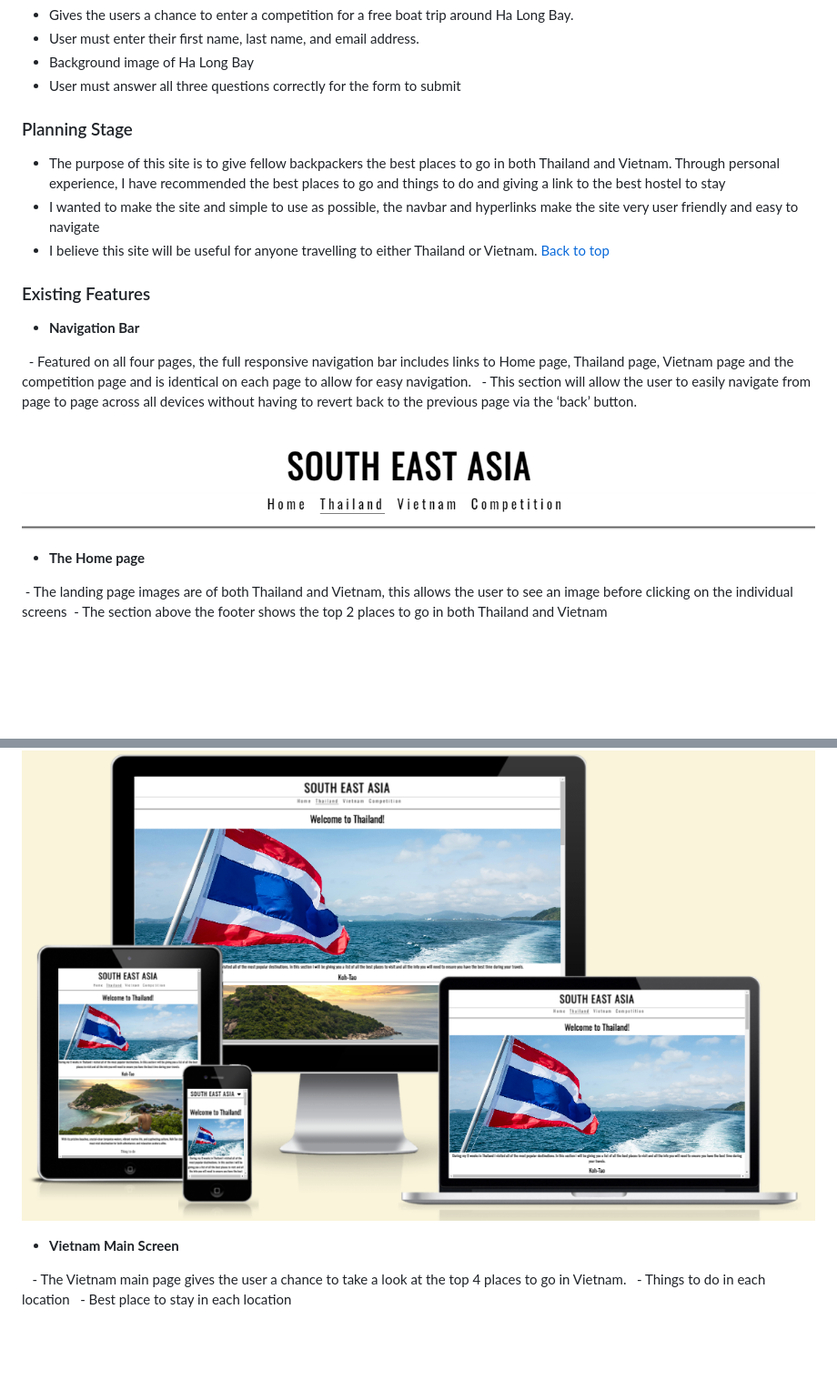
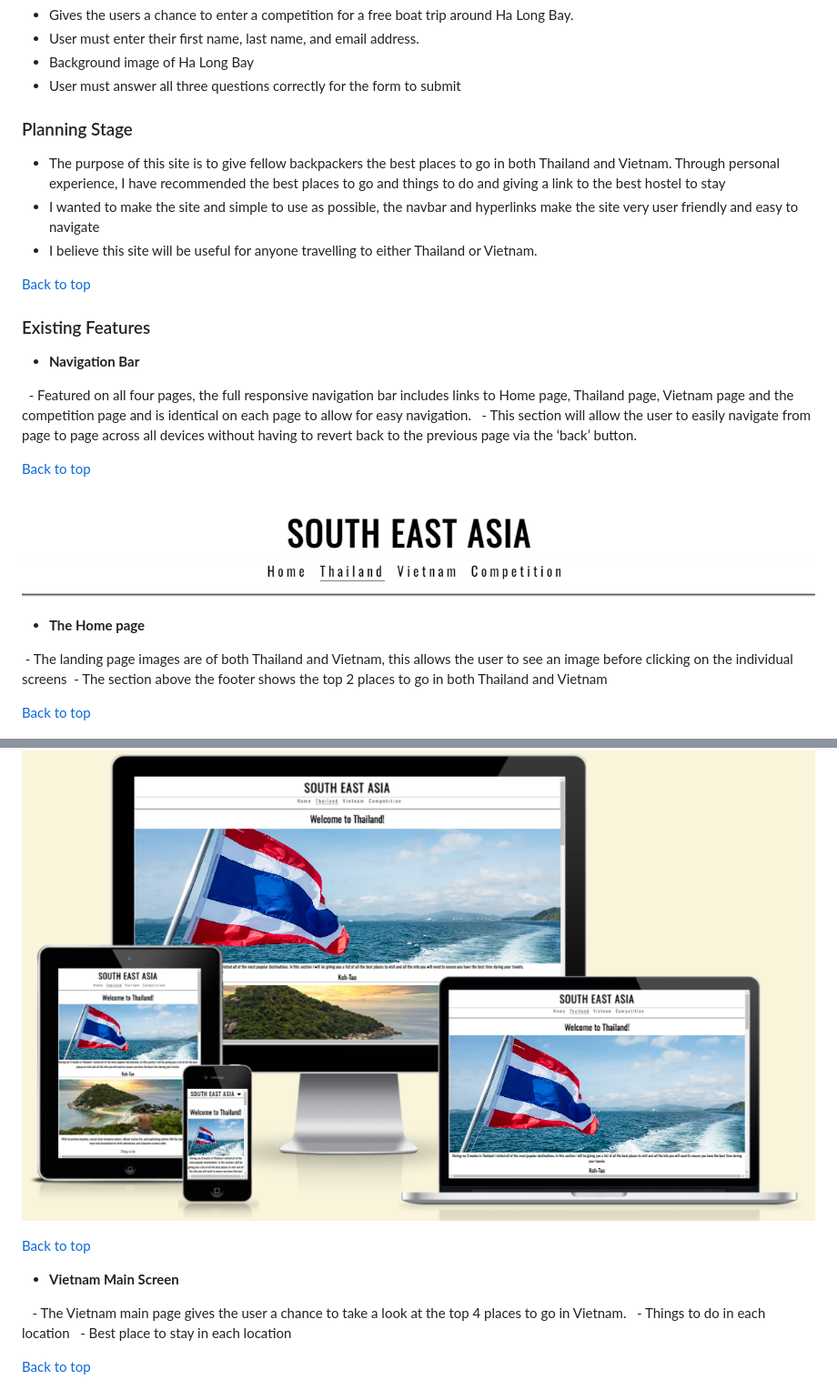
Before and after one commit to ellisrobertsx/South-East-Asia, a Markdown page: README.md, 2 parts joined by grey strips. Shown at 91% size. Drawn GitHub-style; blank space fills up the shorter version.

```diff
--- a/README.md
+++ b/README.md
@@ -51,10 +51,14 @@ I would like to mention that I am going to keep working on this site to make it
 - User must answer all three questions correctly for the form to submit
 
 
+
+
 ### Planning Stage
+
 - The purpose of this site is to give fellow backpackers the best places to go in both Thailand and Vietnam. Through personal experience, I have recommended the best places to go and things to do and giving a link to the best hostel to stay
 - I wanted to make the site and simple to use as possible, the navbar and hyperlinks make the site very user friendly and easy to navigate
 - I believe this site will be useful for anyone travelling to either Thailand or Vietnam.
+
 [Back to top](#contents)
 
 ### Existing Features
@@ -67,6 +71,8 @@ I would like to mention that I am going to keep working on this site to make it
   - This section will allow the user to easily navigate from page to page across all devices without having to revert back to the previous page via the ‘back’ button.
 
 
+[Back to top](#contents)
+
 ![Nav Bar](https://github.com/ellisrobertsx/South-East-Asia/blob/main/assets/readmeimages/navigationbar.png)
 
 
@@ -78,6 +84,7 @@ I would like to mention that I am going to keep working on this site to make it
 
 
 
+[Back to top](#contents)
 
 ![Home Screen](https://github.com/ellisrobertsx/South-East-Asia/blob/main/assets/readmeimages/homescreen.png)
 - __Thailand Main Screen__
@@ -89,6 +96,8 @@ I would like to mention that I am going to keep working on this site to make it
 ![Thailand Page](https://github.com/ellisrobertsx/South-East-Asia/blob/main/assets/readmeimages/thailandresponsive.png)
 
 
+[Back to top](#contents)
+
 - __Vietnam Main Screen__
 
 
@@ -96,6 +105,8 @@ I would like to mention that I am going to keep working on this site to make it
   - Things to do in each location
   - Best place to stay in each location
 
+
+[Back to top](#contents)
 
 ![Vietnam Page ](https://github.com/ellisrobertsx/South-East-Asia/blob/main/assets/readmeimages/vietnamresponsive.png)
 
```
Also changed, not shown: other parts of README.md (+12 -4 lines).
